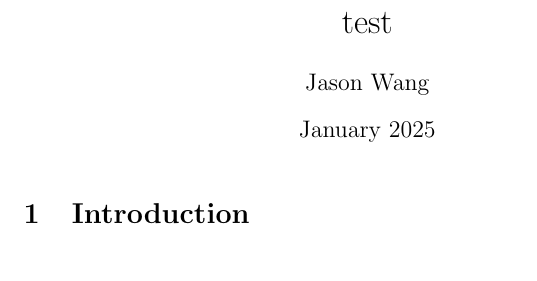
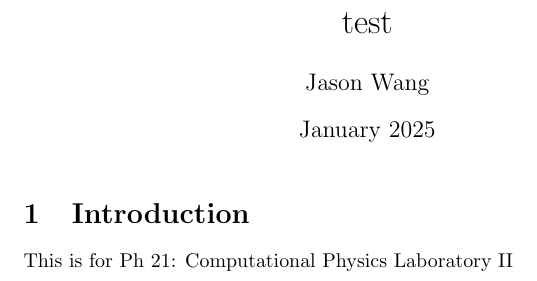
Before and after one commit to ModerJason/Ph-21-Computational-Physics-Lab-II, a LaTeX document (Project1/main.tex): part of the page, cut so that both start at the same text. Compiled offline with pdfLaTeX.

Commit message:
updated overleaf

```diff
--- a/Project1/main.tex
+++ b/Project1/main.tex
@@ -10,5 +10,5 @@
 \maketitle
 
 \section{Introduction}
-
+This is for Ph 21: Computational Physics Laboratory II
 \end{document}
```
